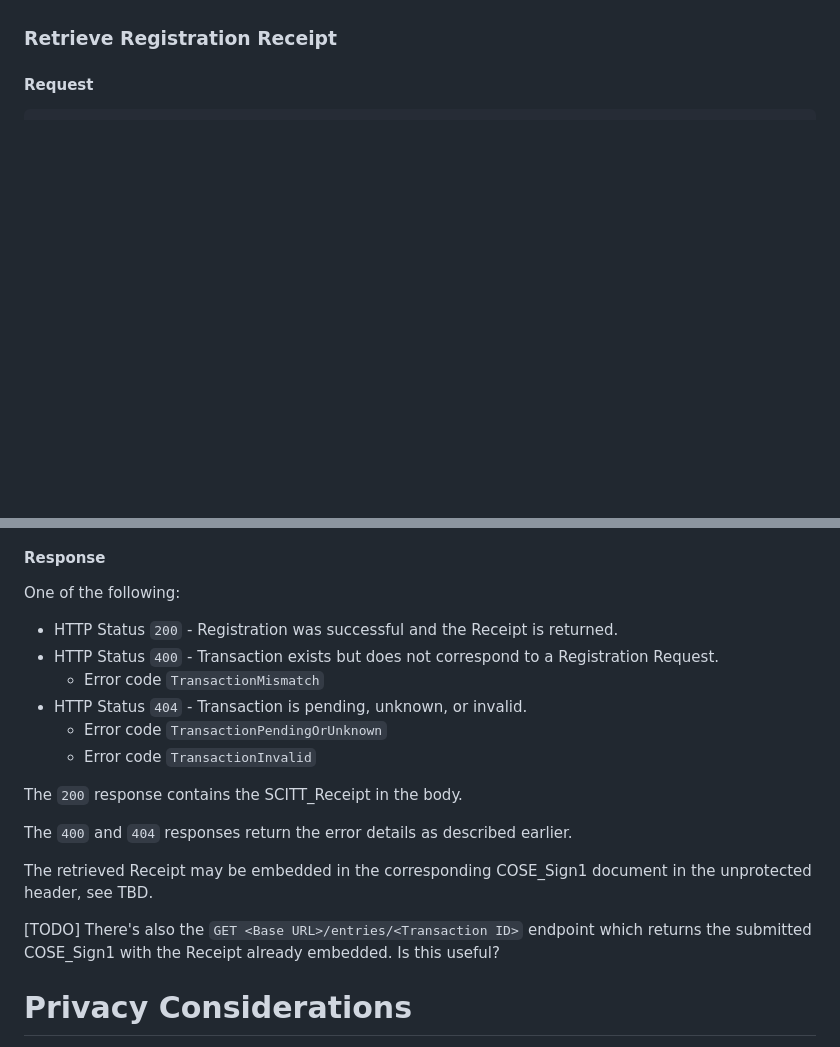
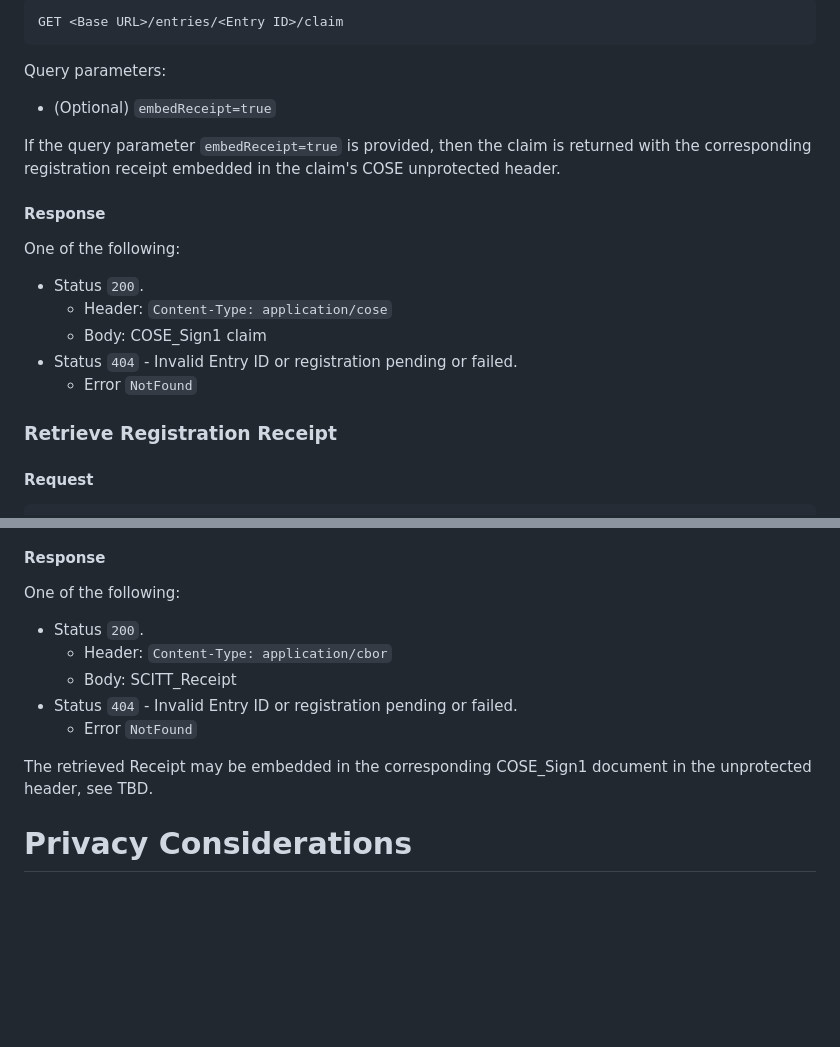
Before and after one commit to ietf-scitt/draft-birkholz-scitt-architecture, a Markdown page: draft-birkholz-scitt-architecture.md, 2 parts joined by grey strips. Drawn GitHub-style; blank space fills up the shorter version.

```diff
--- a/draft-birkholz-scitt-architecture.md
+++ b/draft-birkholz-scitt-architecture.md
@@ -586,3 +627,22 @@ The `400` response has a `Content-Type: application/json` header and a body cont
+~~~
+GET <Base URL>/entries/<Entry ID>/claim
+~~~
+
+Query parameters:
+
+- (Optional) `embedReceipt=true`
+
+If the query parameter `embedReceipt=true` is provided, then the claim is returned with the corresponding registration receipt embedded in the claim's COSE unprotected header.
+
+#### Response
+
+One of the following:
+
+- Status `200`.
+  - Header: `Content-Type: application/cose`
+  - Body: COSE_Sign1 claim
+- Status `404` - Invalid Entry ID or registration pending or failed.
+  - Error `NotFound`
 
 ### Retrieve Registration Receipt
 
@@ -596,20 +656,13 @@ GET <Base URL>/entries/<Transaction ID>/receipt
 
 One of the following:
 
-- HTTP Status `200` - Registration was successful and the Receipt is returned.
-- HTTP Status `400` - Transaction exists but does not correspond to a Registration Request.
-  - Error code `TransactionMismatch`
-- HTTP Status `404` - Transaction is pending, unknown, or invalid.
-  - Error code `TransactionPendingOrUnknown`
-  - Error code `TransactionInvalid`
-
-The `200` response contains the SCITT_Receipt in the body.
-
-The `400` and `404` responses return the error details as described earlier.
+- Status `200`.
+  - Header: `Content-Type: application/cbor`
+  - Body: SCITT_Receipt
+- Status `404` - Invalid Entry ID or registration pending or failed.
+  - Error `NotFound`
 
 The retrieved Receipt may be embedded in the corresponding COSE_Sign1 document in the unprotected header, see TBD.
-
-[TODO] There's also the `GET <Base URL>/entries/<Transaction ID>` endpoint which returns the submitted COSE_Sign1 with the Receipt already embedded. Is this useful?
 
 
 # Privacy Considerations
```
Also changed, not shown: other parts of draft-birkholz-scitt-architecture.md (+59 -18 lines).
